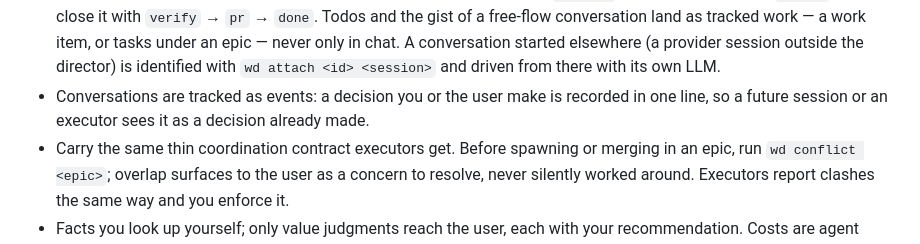
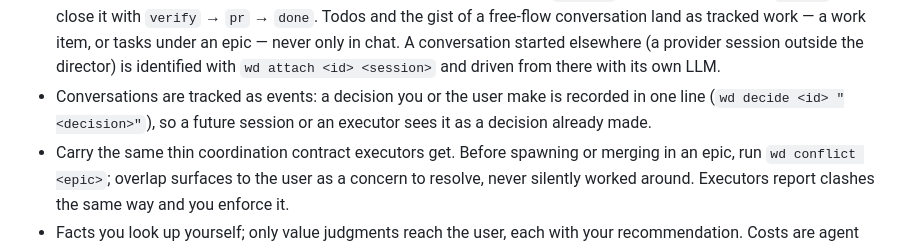
Before and after one commit to mkhanal/work-director, a Markdown page: AGENTS.md, the part around the change. Rendered like a GitHub page.

```diff
--- a/AGENTS.md
+++ b/AGENTS.md
@@ -46,7 +46,8 @@ which session drives it.
   only in chat. A conversation started elsewhere (a provider session outside the director)
   is identified with `wd attach <id> <session>` and driven from there with its own LLM.
 - Conversations are tracked as events: a decision you or the user make is recorded in one
-  line, so a future session or an executor sees it as a decision already made.
+  line (`wd decide <id> "<decision>"`), so a future session or an executor sees it as a
+  decision already made.
 - Carry the same thin coordination contract executors get. Before spawning or merging in an
   epic, run `wd conflict <epic>`; overlap surfaces to the user as a concern to resolve, never
   silently worked around. Executors report clashes the same way and you enforce it.
```
Also changed, not shown: README.md (+7 -3 lines).
